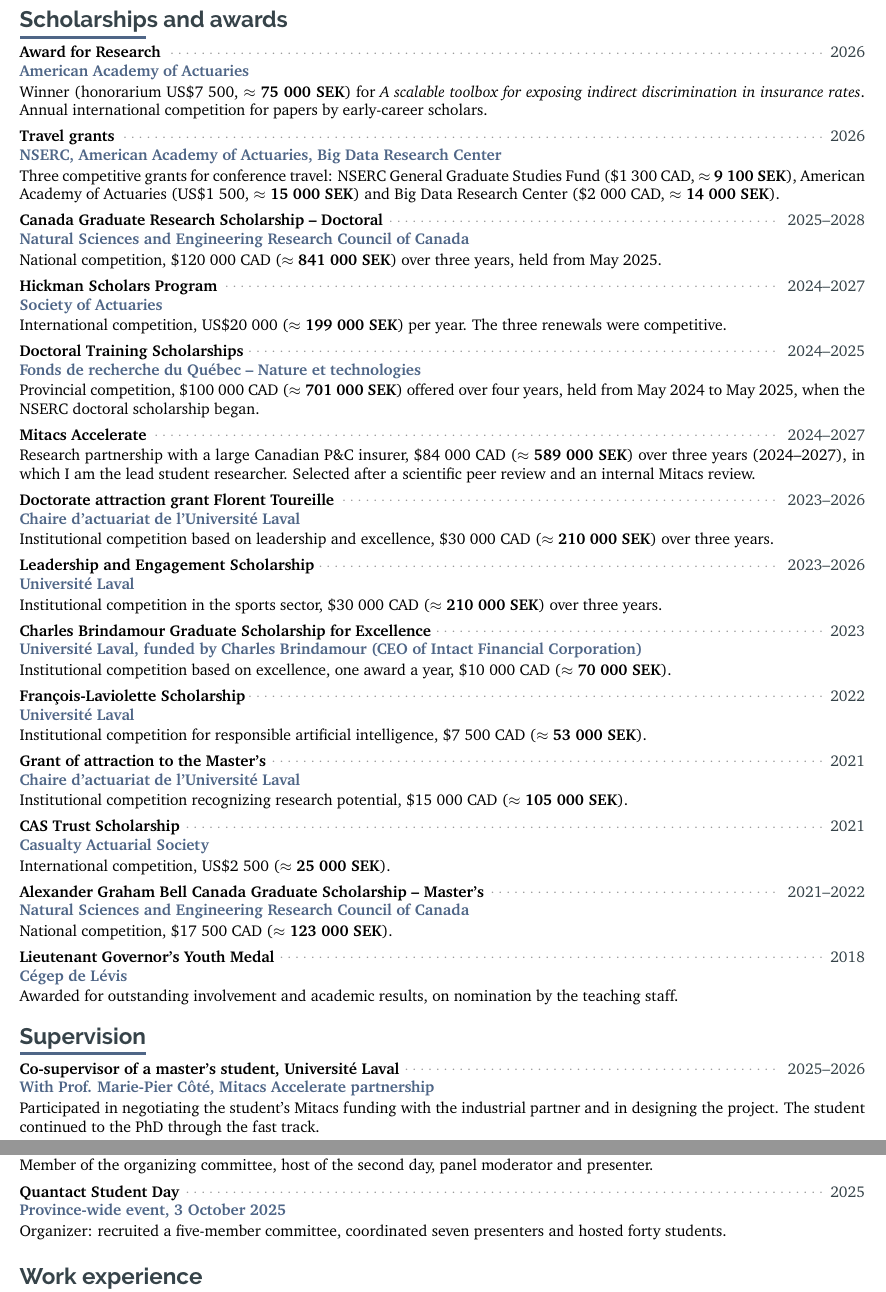
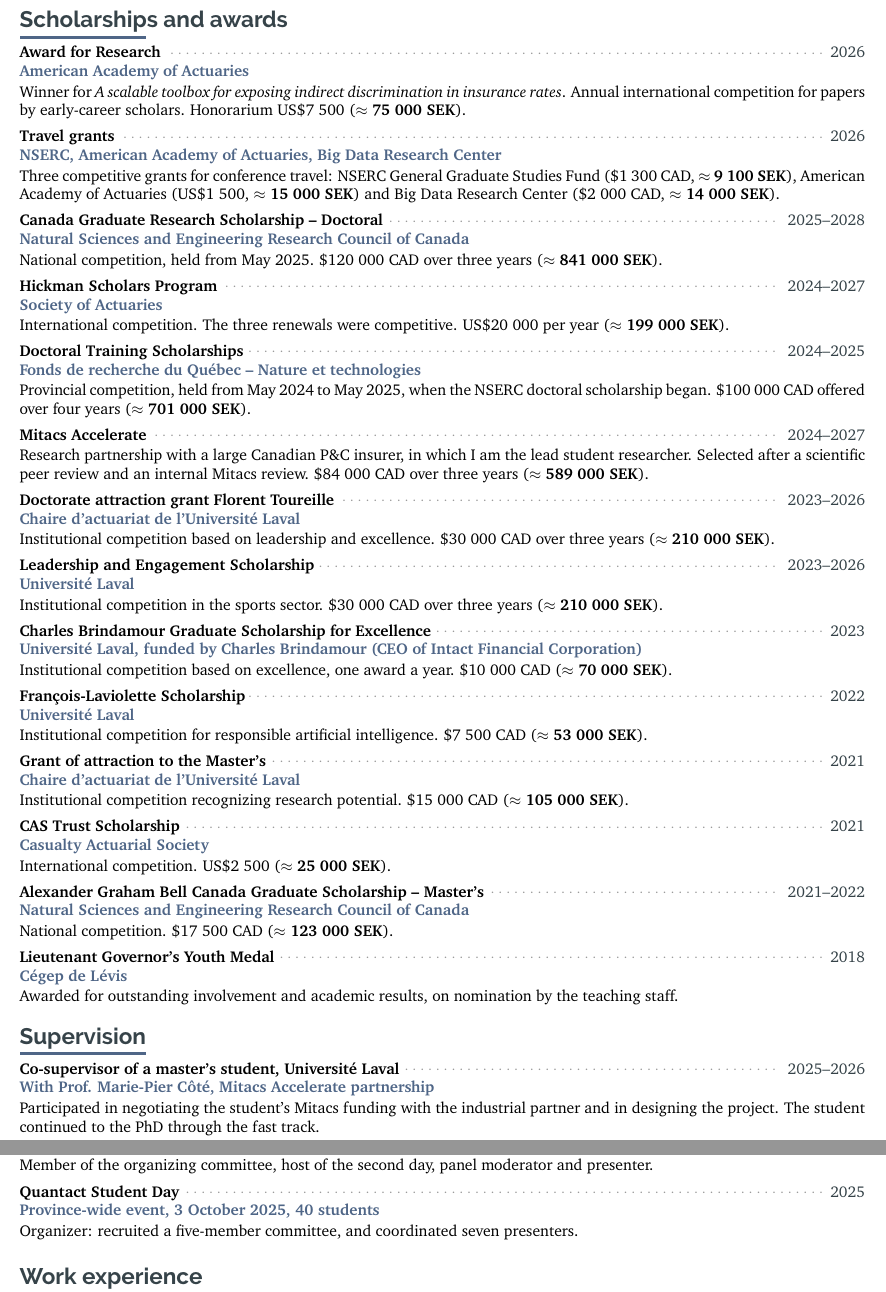
Before and after one commit to OliCoSide/olicoside.github.io, a LaTeX CV (files/cv-src/CV_latex_OC_20210914.tex): two parts of pages 2 and 3 of 4, joined at a grey line, cut so that both start at the same text. Compiled offline with pdfLaTeX.

Commit message:
cv: amounts at the end of each award, attendance in event subtitles
Co-Authored-By: Claude Opus 5.5 <noreply@anthropic.com>
Claude-Session: https://claude.ai/code/session_0136nmon4UgyaWPYgQmyZ3gx

```diff
--- a/files/cv-src/CV_latex_OC_20210914.tex
+++ b/files/cv-src/CV_latex_OC_20210914.tex
@@ -581,7 +581,7 @@
  {2026}
  {Award for Research}
  {American Academy of Actuaries}
- {Winner (honorarium US\$7~500, $\approx$ \textbf{75~000 SEK}) for \textit{A scalable toolbox for exposing indirect discrimination in insurance rates}. Annual international competition for papers by early-career scholars.}{}{}{}
+ {Winner for \textit{A scalable toolbox for exposing indirect discrimination in insurance rates}. Annual international competition for papers by early-career scholars. Honorarium US\$7~500 ($\approx$ \textbf{75~000 SEK}).}{}{}{}
 
 \cvevent
  {2026}
@@ -593,67 +593,67 @@
  {2025--2028}
  {Canada Graduate Research Scholarship -- Doctoral}
  {Natural Sciences and Engineering Research Council of Canada}
- {National competition, \$120~000 CAD ($\approx$ \textbf{841~000 SEK}) over three years, held from May 2025.}{}{}{}
+ {National competition, held from May 2025. \$120~000 CAD over three years ($\approx$ \textbf{841~000 SEK}).}{}{}{}
 
 \cvevent
  {2024--2027}
  {Hickman Scholars Program}
  {Society of Actuaries}
- {International competition, US\$20~000 ($\approx$ \textbf{199~000 SEK}) per year. The three renewals were competitive.}{}{}{}
+ {International competition. The three renewals were competitive. US\$20~000 per year ($\approx$ \textbf{199~000 SEK}).}{}{}{}
 
 \cvevent
  {2024--2025}
  {Doctoral Training Scholarships}
  {Fonds de recherche du Québec -- Nature et technologies}
- {Provincial competition, \$100~000 CAD ($\approx$ \textbf{701~000 SEK}) offered over four years, held from May 2024 to May 2025, when the NSERC doctoral scholarship began.}{}{}{}
+ {Provincial competition, held from May 2024 to May 2025, when the NSERC doctoral scholarship began. \$100~000 CAD offered over four years ($\approx$ \textbf{701~000 SEK}).}{}{}{}
 
 \cvevent
  {2024--2027}
  {Mitacs Accelerate}
  {}
- {Research partnership with a large Canadian P\&C insurer, \$84~000 CAD ($\approx$ \textbf{589~000 SEK}) over three years (2024--2027), in which I am the lead student researcher. Selected after a scientific peer review and an internal Mitacs review.}{}{}{}
+ {Research partnership with a large Canadian P\&C insurer, in which I am the lead student researcher. Selected after a scientific peer review and an internal Mitacs review. \$84~000 CAD over three years ($\approx$ \textbf{589~000 SEK}).}{}{}{}
 
 \cvevent
  {2023--2026}
  {Doctorate attraction grant Florent Toureille}
  {Chaire d'actuariat de l'Université Laval}
- {Institutional competition based on leadership and excellence, \$30~000 CAD ($\approx$ \textbf{210~000 SEK}) over three years.}{}{}{}
+ {Institutional competition based on leadership and excellence. \$30~000 CAD over three years ($\approx$ \textbf{210~000 SEK}).}{}{}{}
 
 \cvevent
  {2023--2026}
  {Leadership and Engagement Scholarship}
  {Université Laval}
- {Institutional competition in the sports sector, \$30~000 CAD ($\approx$ \textbf{210~000 SEK}) over three years.}{}{}{}
+ {Institutional competition in the sports sector. \$30~000 CAD over three years ($\approx$ \textbf{210~000 SEK}).}{}{}{}
 
 \cvevent
  {2023}
  {Charles Brindamour Graduate Scholarship for Excellence}
  {Université Laval, funded by Charles Brindamour (CEO of Intact Financial Corporation)}
- {Institutional competition based on excellence, one award a year, \$10~000 CAD ($\approx$ \textbf{70~000 SEK}).}{}{}{}
+ {Institutional competition based on excellence, one award a year. \$10~000 CAD ($\approx$ \textbf{70~000 SEK}).}{}{}{}
 
 \cvevent
  {2022}
  {François-Laviolette Scholarship}
  {Université Laval}
- {Institutional competition for responsible artificial intelligence, \$7~500 CAD ($\approx$ \textbf{53~000 SEK}).}{}{}{}
+ {Institutional competition for responsible artificial intelligence. \$7~500 CAD ($\approx$ \textbf{53~000 SEK}).}{}{}{}
 
 \cvevent
  {2021}
  {Grant of attraction to the Master's}
  {Chaire d'actuariat de l'Université Laval}
- {Institutional competition recognizing research potential, \$15~000 CAD ($\approx$ \textbf{105~000 SEK}).}{}{}{}
+ {Institutional competition recognizing research potential. \$15~000 CAD ($\approx$ \textbf{105~000 SEK}).}{}{}{}
 
 \cvevent
  {2021}
  {CAS Trust Scholarship}
  {Casualty Actuarial Society}
- {International competition, US\$2~500 ($\approx$ \textbf{25~000 SEK}).}{}{}{}
+ {International competition. US\$2~500 ($\approx$ \textbf{25~000 SEK}).}{}{}{}
 
 \cvevent
  {2021--2022}
  {Alexander Graham Bell Canada Graduate Scholarship -- Master's}
  {Natural Sciences and Engineering Research Council of Canada}
- {National competition, \$17~500 CAD ($\approx$ \textbf{123~000 SEK}).}{}{}{}
+ {National competition. \$17~500 CAD ($\approx$ \textbf{123~000 SEK}).}{}{}{}
 
 \cvevent
  {2018}
@@ -662,6 +662,7 @@
  {Awarded for outstanding involvement and academic results, on nomination by the teaching staff.}{}{}{}
 
 \section{Supervision and mentoring}
+\vspace{0pt plus 1fil} % page 2 slack goes after the awards
 \cvsection{Supervision}
 
 \cvevent
@@ -704,8 +705,8 @@
  \cvevent
  {2025}
  {Quantact Student Day}
- {Province-wide event, 3 October 2025}
- {Organizer: recruited a five-member committee, coordinated seven presenters and hosted forty students.}{}{}{}
+ {Province-wide event, 3 October 2025, 40 students}
+ {Organizer: recruited a five-member committee, and coordinated seven presenters.}{}{}{}
 
 
 \section{Work experiences}
```
Also changed, not shown: files/CV_OlivierCote_ENG_prod.pdf, files/archive/CV_OlivierCote_ENG_2026-10-16a.pdf (added), files/cv-src/CV_latex_OC_20210914.tex (2 more changed lines).
